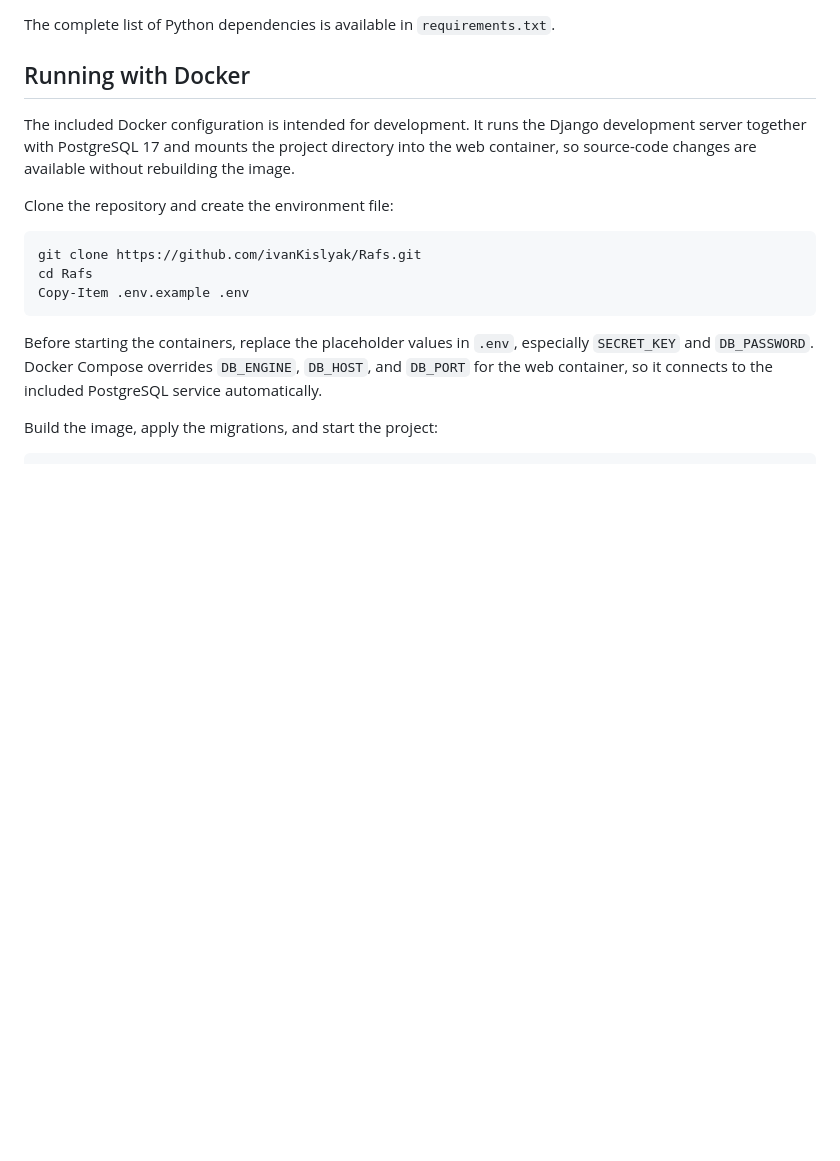
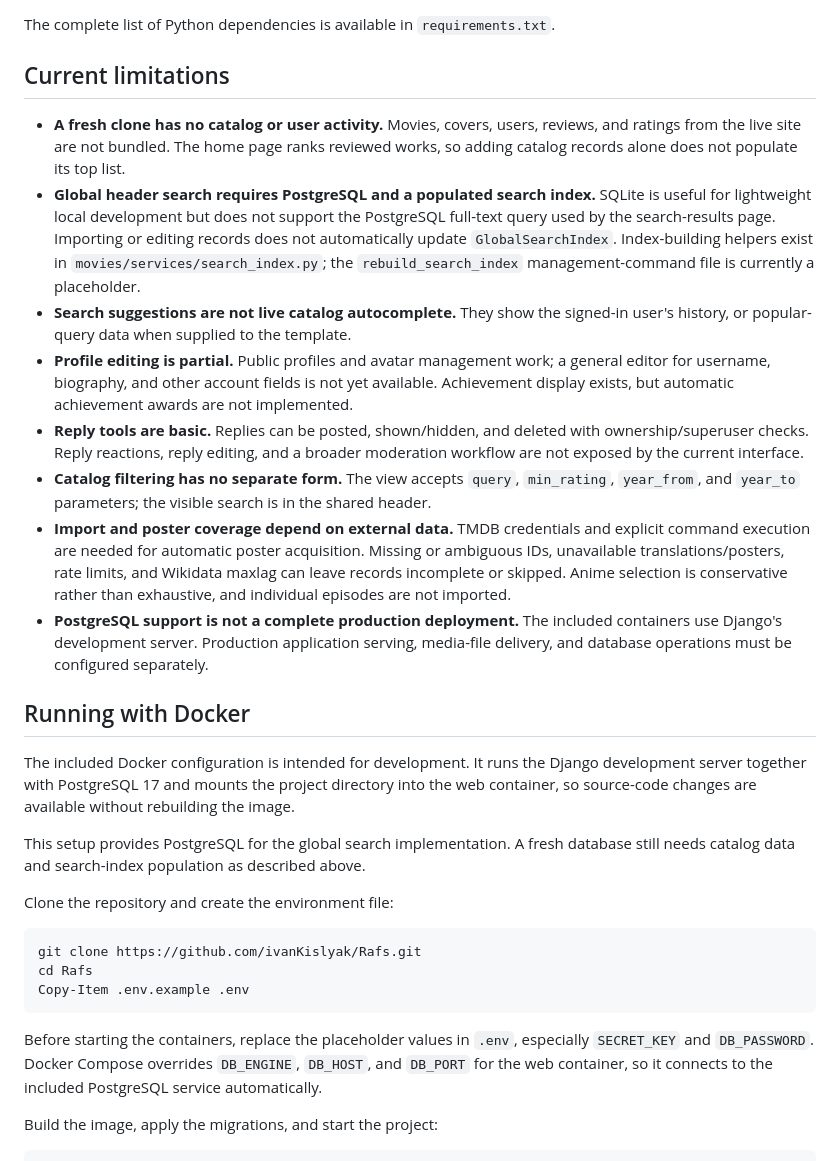
Before and after one commit to ivanKislyak/Rafs, a Markdown page: README.md, the part around one of its changes. Rendered like a GitHub page; blank space fills up the shorter version.

```diff
--- a/README.md
+++ b/README.md
@@ -52,6 +74,38 @@ interfaces or temporary development data.
 - WhiteNoise for static-file delivery
 
 The complete list of Python dependencies is available in `requirements.txt`.
+
+## Current limitations
+
+- **A fresh clone has no catalog or user activity.** Movies, covers, users,
+  reviews, and ratings from the live site are not bundled. The home page ranks
+  reviewed works, so adding catalog records alone does not populate its top list.
+- **Global header search requires PostgreSQL and a populated search index.**
+  SQLite is useful for lightweight local development but does not support the
+  PostgreSQL full-text query used by the search-results page. Importing or editing
+  records does not automatically update `GlobalSearchIndex`. Index-building
+  helpers exist in `movies/services/search_index.py`; the
+  `rebuild_search_index` management-command file is currently a placeholder.
+- **Search suggestions are not live catalog autocomplete.** They show the signed-in
+  user's history, or popular-query data when supplied to the template.
+- **Profile editing is partial.** Public profiles and avatar management work;
+  a general editor for username, biography, and other account fields is not yet
+  available. Achievement display exists, but automatic achievement awards are
+  not implemented.
+- **Reply tools are basic.** Replies can be posted, shown/hidden, and deleted with
+  ownership/superuser checks. Reply reactions, reply editing, and a broader
+  moderation workflow are not exposed by the current interface.
+- **Catalog filtering has no separate form.** The view accepts `query`,
+  `min_rating`, `year_from`, and `year_to` parameters; the visible search is in
+  the shared header.
+- **Import and poster coverage depend on external data.** TMDB credentials and
+  explicit command execution are needed for automatic poster acquisition.
+  Missing or ambiguous IDs, unavailable translations/posters, rate limits, and
+  Wikidata maxlag can leave records incomplete or skipped. Anime selection is
+  conservative rather than exhaustive, and individual episodes are not imported.
+- **PostgreSQL support is not a complete production deployment.** The included
+  containers use Django's development server. Production application serving,
+  media-file delivery, and database operations must be configured separately.
 
 ## Running with Docker
 
@@ -59,6 +113,9 @@ The included Docker configuration is intended for development. It runs the
 Django development server together with PostgreSQL 17 and mounts the project
 directory into the web container, so source-code changes are available without
 rebuilding the image.
+
+This setup provides PostgreSQL for the global search implementation. A fresh
+database still needs catalog data and search-index population as described above.
 
 Clone the repository and create the environment file:
 
```
Also changed, not shown: other parts of README.md (+85 -27 lines).
